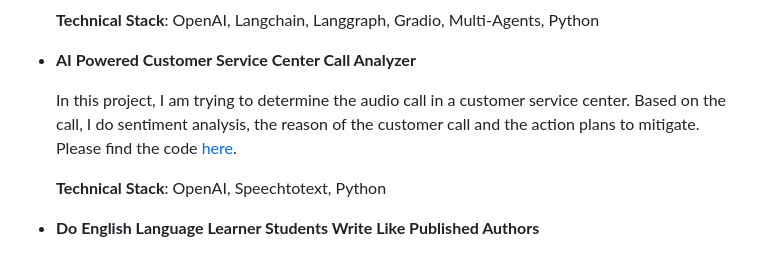
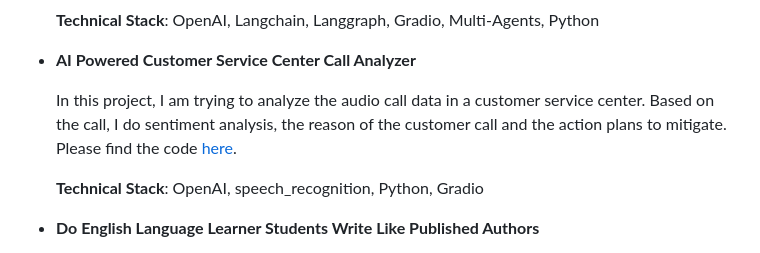
Before and after one commit to srilamaiti/srilamaiti.github.io, a Markdown page: README.md, the part around the change. GitHub-like rendering.

```diff
--- a/README.md
+++ b/README.md
@@ -48,9 +48,9 @@
 
 - **AI Powered Customer Service Center Call Analyzer**
 
-  In this project, I am trying to determine the audio call in a customer service center. Based on the call, I do sentiment analysis, the reason of the customer call and the action plans to mitigate. Please find the code [here](https://github.com/srilamaiti/srilamaiti.github.io/blob/main/customer_service_center_audio_call_analysis/customer_service_center_audio_call_analysis.ipynb).
+  In this project, I am trying to analyze the audio call data in a customer service center. Based on the call, I do sentiment analysis, the reason of the customer call and the action plans to mitigate. Please find the code [here](https://github.com/srilamaiti/srilamaiti.github.io/blob/main/customer_service_center_audio_call_analysis/customer_service_center_audio_call_analysis.ipynb).
 
-  **Technical Stack**: OpenAI, Speechtotext, Python
+  **Technical Stack**: OpenAI, speech_recognition, Python, Gradio
 
 - **Do English Language Learner Students Write Like Published Authors**
 
```
